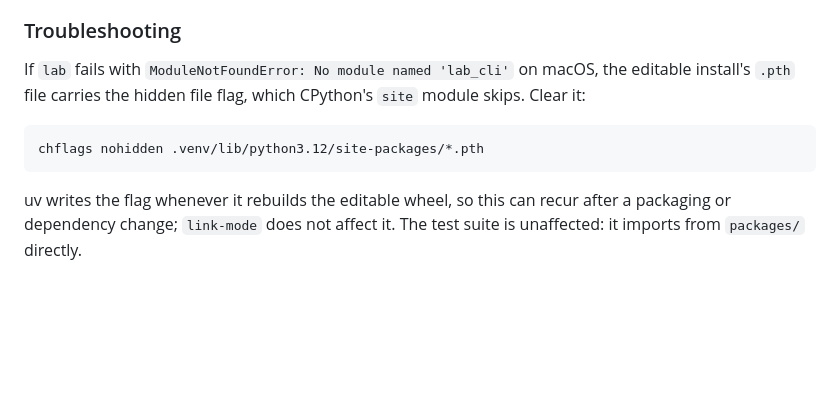
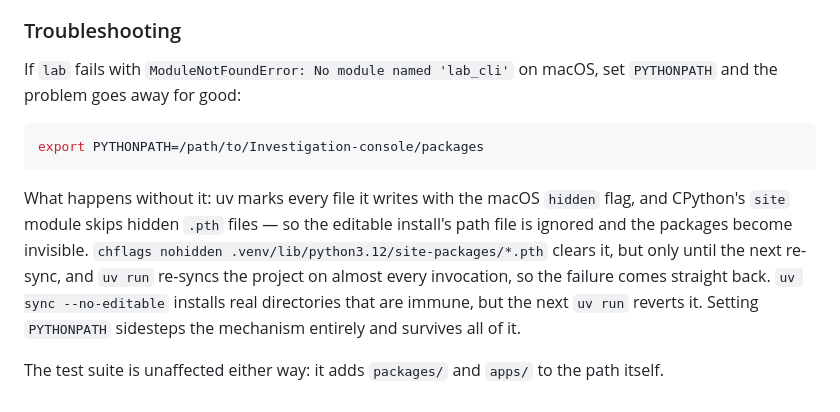
Before and after one commit to Gennappio/Investigation-console, a Markdown page: README.md, the part around the change. GitHub-like rendering; blank space fills up the shorter version.

Commit message:
Recommend PYTHONPATH over chflags for the macOS hidden .pth problem
chflags only holds until the next re-sync, and uv run re-syncs on almost
every invocation, so the failure returns immediately. uv sync
--no-editable is immune but is reverted by the next uv run. Setting
PYTHONPATH sidesteps the mechanism and survives both.

Co-Authored-By: Claude Fable 5 <noreply@anthropic.com>

````diff
--- a/README.md
+++ b/README.md
@@ -460,13 +460,20 @@ Milestone 3 acceptance step.
 ### Troubleshooting
 
 If `lab` fails with `ModuleNotFoundError: No module named 'lab_cli'` on macOS,
-the editable install's `.pth` file carries the hidden file flag, which CPython's
-`site` module skips. Clear it:
+set `PYTHONPATH` and the problem goes away for good:
 
 ```bash
-chflags nohidden .venv/lib/python3.12/site-packages/*.pth
+export PYTHONPATH=/path/to/Investigation-console/packages
 ```
 
-uv writes the flag whenever it rebuilds the editable wheel, so this can recur
-after a packaging or dependency change; `link-mode` does not affect it. The test
-suite is unaffected: it imports from `packages/` directly.
+What happens without it: uv marks every file it writes with the macOS `hidden`
+flag, and CPython's `site` module skips hidden `.pth` files — so the editable
+install's path file is ignored and the packages become invisible. `chflags
+nohidden .venv/lib/python3.12/site-packages/*.pth` clears it, but only until
+the next re-sync, and `uv run` re-syncs the project on almost every invocation,
+so the failure comes straight back. `uv sync --no-editable` installs real
+directories that are immune, but the next `uv run` reverts it. Setting
+`PYTHONPATH` sidesteps the mechanism entirely and survives all of it.
+
+The test suite is unaffected either way: it adds `packages/` and `apps/` to the
+path itself.
````
